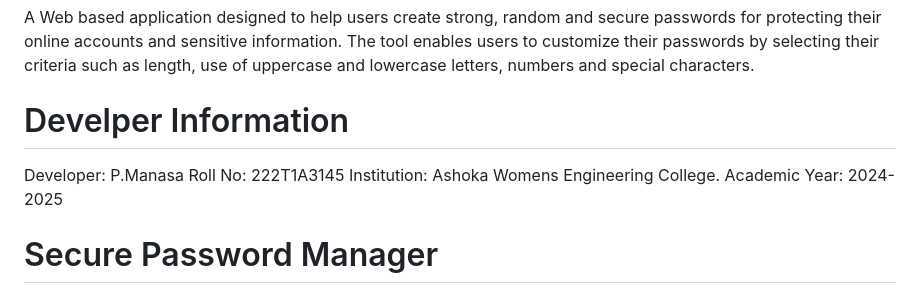
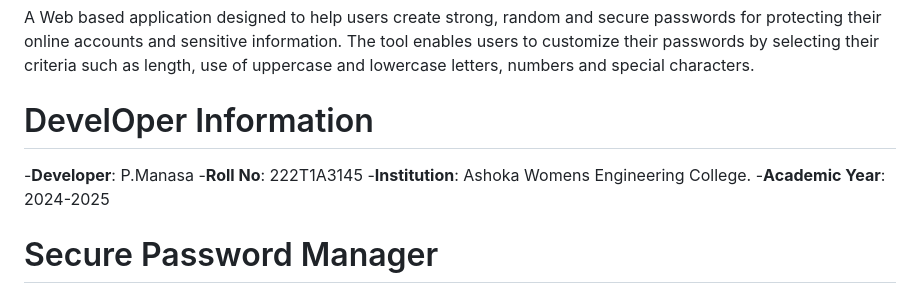
Before and after one commit to Manasa-8547/PASSWORD-GENERATOR, a Markdown page: README.md, the part around the change. Rendered like a GitHub page.

```diff
--- a/README.md
+++ b/README.md
@@ -1,10 +1,10 @@
 # PASSWORD-GENERATOR
 A Web based application designed to help users create strong, random and secure passwords for protecting their online accounts and sensitive information. The tool enables users to customize their passwords by selecting their criteria such as length, use of uppercase and lowercase letters, numbers and special characters.
-# Develper Information
-Developer: P.Manasa
-Roll No: 222T1A3145
-Institution: Ashoka Womens Engineering College.
-Academic Year: 2024-2025
+# DevelOper Information
+-**Developer**: P.Manasa
+-**Roll No**: 222T1A3145
+-**Institution**: Ashoka Womens Engineering College.
+-**Academic Year**: 2024-2025
 # Secure Password Manager
 
 A simple, client-side password manager that allows users to generate secure passwords or create custom passwords with strength validation.
```
